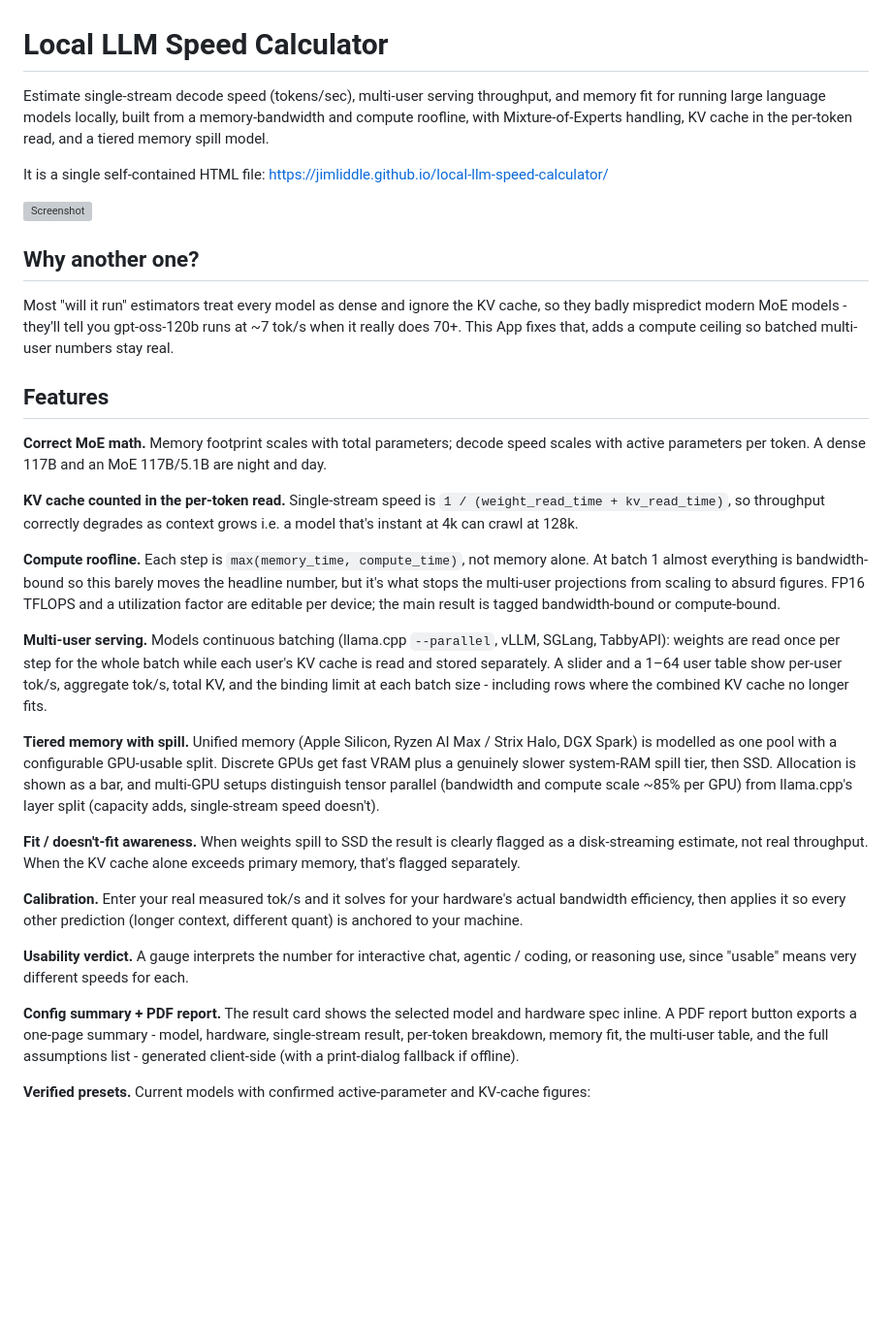
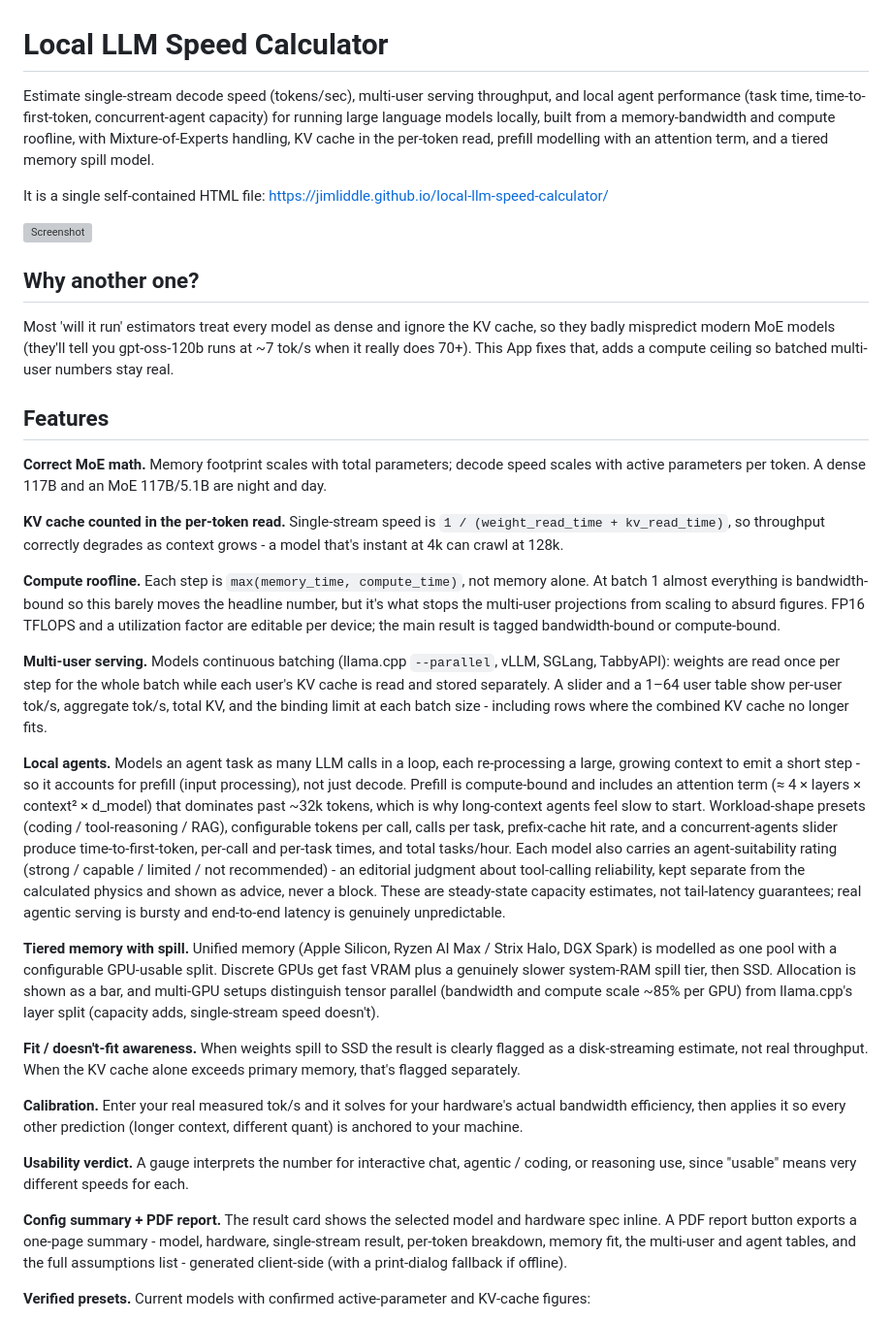
Before and after one commit to jimliddle/local-llm-speed-calculator, a Markdown page: README.md, the part around one of its changes. Shown at 97% size. GitHub-like rendering; blank space fills up the shorter version; grey boxes are pictures that could not be loaded.

```diff
--- a/README.md
+++ b/README.md
@@ -1,25 +1,26 @@
 # Local LLM Speed Calculator
 
-Estimate single-stream decode speed (tokens/sec), multi-user serving throughput, and memory fit for running large language models locally, built from a memory-bandwidth and compute roofline, with Mixture-of-Experts handling, KV cache in the per-token read, and a tiered memory spill model.
+Estimate single-stream decode speed (tokens/sec), multi-user serving throughput, and local agent performance (task time, time-to-first-token, concurrent-agent capacity) for running large language models locally, built from a memory-bandwidth and compute roofline, with Mixture-of-Experts handling, KV cache in the per-token read, prefill modelling with an attention term, and a tiered memory spill model.
 
 It is a single self-contained HTML file: https://jimliddle.github.io/local-llm-speed-calculator/
 
 <img width="744" height="370" alt="Screenshot" src="https://github.com/user-attachments/assets/3961878f-9915-4f4d-be2f-78cdaae03217" />
 
-
 ## Why another one?
 
-Most "will it run" estimators treat every model as dense and ignore the KV cache, so they badly mispredict modern MoE models -  they'll tell you gpt-oss-120b runs at ~7 tok/s when it really does 70+. This App fixes that, adds a compute ceiling so batched multi-user numbers stay real.
+Most 'will it run' estimators treat every model as dense and ignore the KV cache, so they badly mispredict modern MoE models  (they'll tell you gpt-oss-120b runs at ~7 tok/s when it really does 70+). This App fixes that, adds a compute ceiling so batched multi-user numbers stay real.
 
 ## Features
 
 **Correct MoE math.** Memory footprint scales with total parameters; decode speed scales with active parameters per token. A dense 117B and an MoE 117B/5.1B are night and day.
 
-**KV cache counted in the per-token read.** Single-stream speed is `1 / (weight_read_time + kv_read_time)`, so throughput correctly degrades as context grows i.e.  a model that's instant at 4k can crawl at 128k.
+**KV cache counted in the per-token read.** Single-stream speed is `1 / (weight_read_time + kv_read_time)`, so throughput correctly degrades as context grows  -  a model that's instant at 4k can crawl at 128k.
 
 **Compute roofline.** Each step is `max(memory_time, compute_time)`, not memory alone. At batch 1 almost everything is bandwidth-bound so this barely moves the headline number, but it's what stops the multi-user projections from scaling to absurd figures. FP16 TFLOPS and a utilization factor are editable per device; the main result is tagged bandwidth-bound or compute-bound.
 
-**Multi-user serving.** Models continuous batching (llama.cpp `--parallel`, vLLM, SGLang, TabbyAPI): weights are read once per step for the whole batch while each user's KV cache is read and stored separately. A slider and a 1–64 user table show per-user tok/s, aggregate tok/s, total KV, and the binding limit at each batch size - including rows where the combined KV cache no longer fits.
+**Multi-user serving.** Models continuous batching (llama.cpp `--parallel`, vLLM, SGLang, TabbyAPI): weights are read once per step for the whole batch while each user's KV cache is read and stored separately. A slider and a 1–64 user table show per-user tok/s, aggregate tok/s, total KV, and the binding limit at each batch size  -  including rows where the combined KV cache no longer fits.
+
+**Local agents.** Models an agent task as many LLM calls in a loop, each re-processing a large, growing context to emit a short step  -  so it accounts for prefill (input processing), not just decode. Prefill is compute-bound and includes an attention term (≈ 4 × layers × context² × d_model) that dominates past ~32k tokens, which is why long-context agents feel slow to start. Workload-shape presets (coding / tool-reasoning / RAG), configurable tokens per call, calls per task, prefix-cache hit rate, and a concurrent-agents slider produce time-to-first-token, per-call and per-task times, and total tasks/hour. Each model also carries an agent-suitability rating (strong / capable / limited / not recommended)  -  an editorial judgment about tool-calling reliability, kept separate from the calculated physics and shown as advice, never a block. These are steady-state capacity estimates, not tail-latency guarantees; real agentic serving is bursty and end-to-end latency is genuinely unpredictable.
 
 **Tiered memory with spill.** Unified memory (Apple Silicon, Ryzen AI Max / Strix Halo, DGX Spark) is modelled as one pool with a configurable GPU-usable split. Discrete GPUs get fast VRAM plus a genuinely slower system-RAM spill tier, then SSD. Allocation is shown as a bar, and multi-GPU setups distinguish tensor parallel (bandwidth and compute scale ~85% per GPU) from llama.cpp's layer split (capacity adds, single-stream speed doesn't).
 
@@ -29,7 +30,7 @@ Most "will it run" estimators treat every model as dense and ignore the KV cache
 
 **Usability verdict.** A gauge interprets the number for interactive chat, agentic / coding, or reasoning use, since "usable" means very different speeds for each.
 
-**Config summary + PDF report.** The result card shows the selected model and hardware spec inline. A PDF report button exports a one-page summary - model, hardware, single-stream result, per-token breakdown, memory fit, the multi-user table, and the full assumptions list -  generated client-side (with a print-dialog fallback if offline).
+**Config summary + PDF report.** The result card shows the selected model and hardware spec inline. A PDF report button exports a one-page summary  -  model, hardware, single-stream result, per-token breakdown, memory fit, the multi-user and agent tables, and the full assumptions list  -  generated client-side (with a print-dialog fallback if offline).
 
 **Verified presets.** Current models with confirmed active-parameter and KV-cache figures:
 
```
Also changed, not shown: other parts of README.md (+19 -6 lines).
